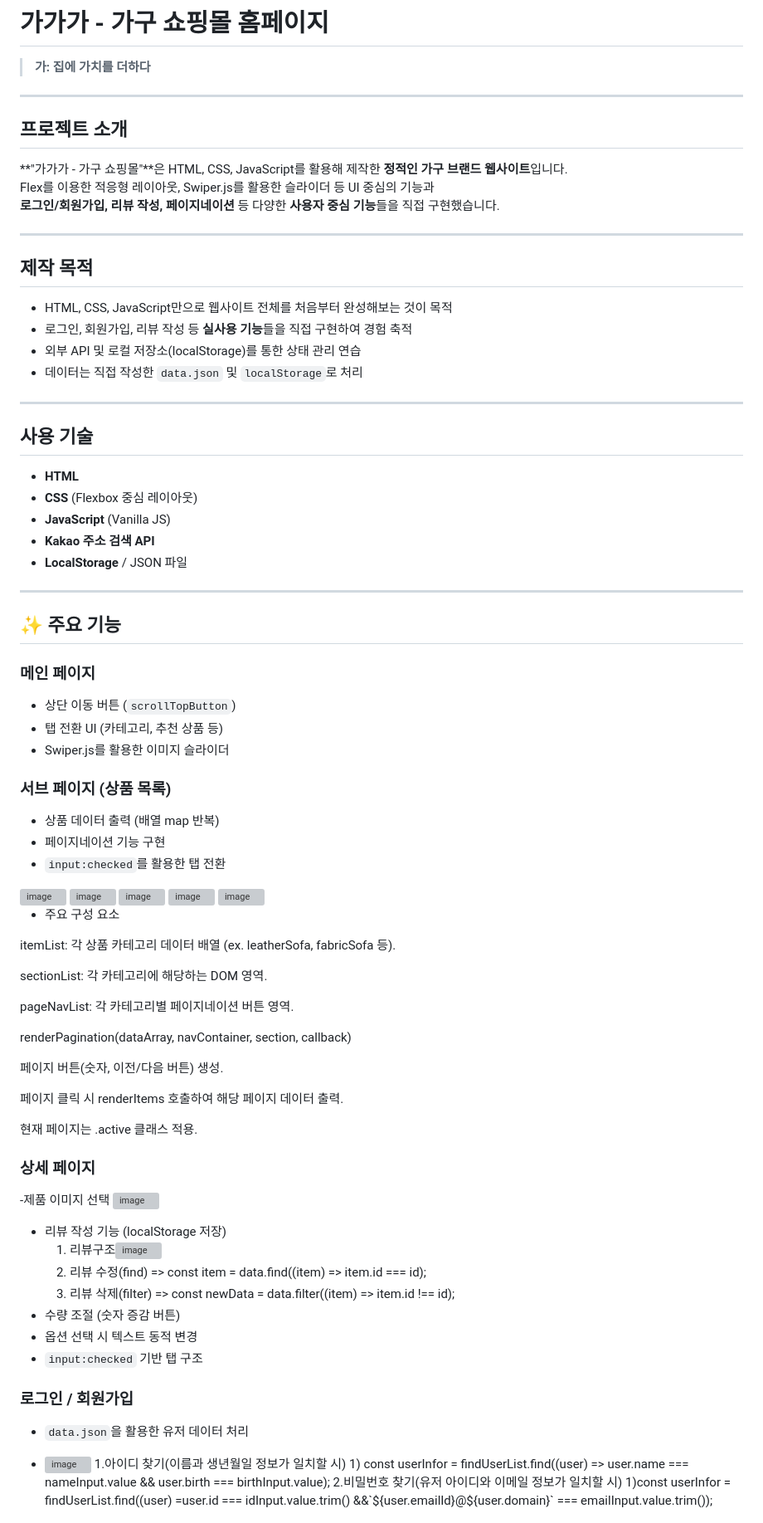
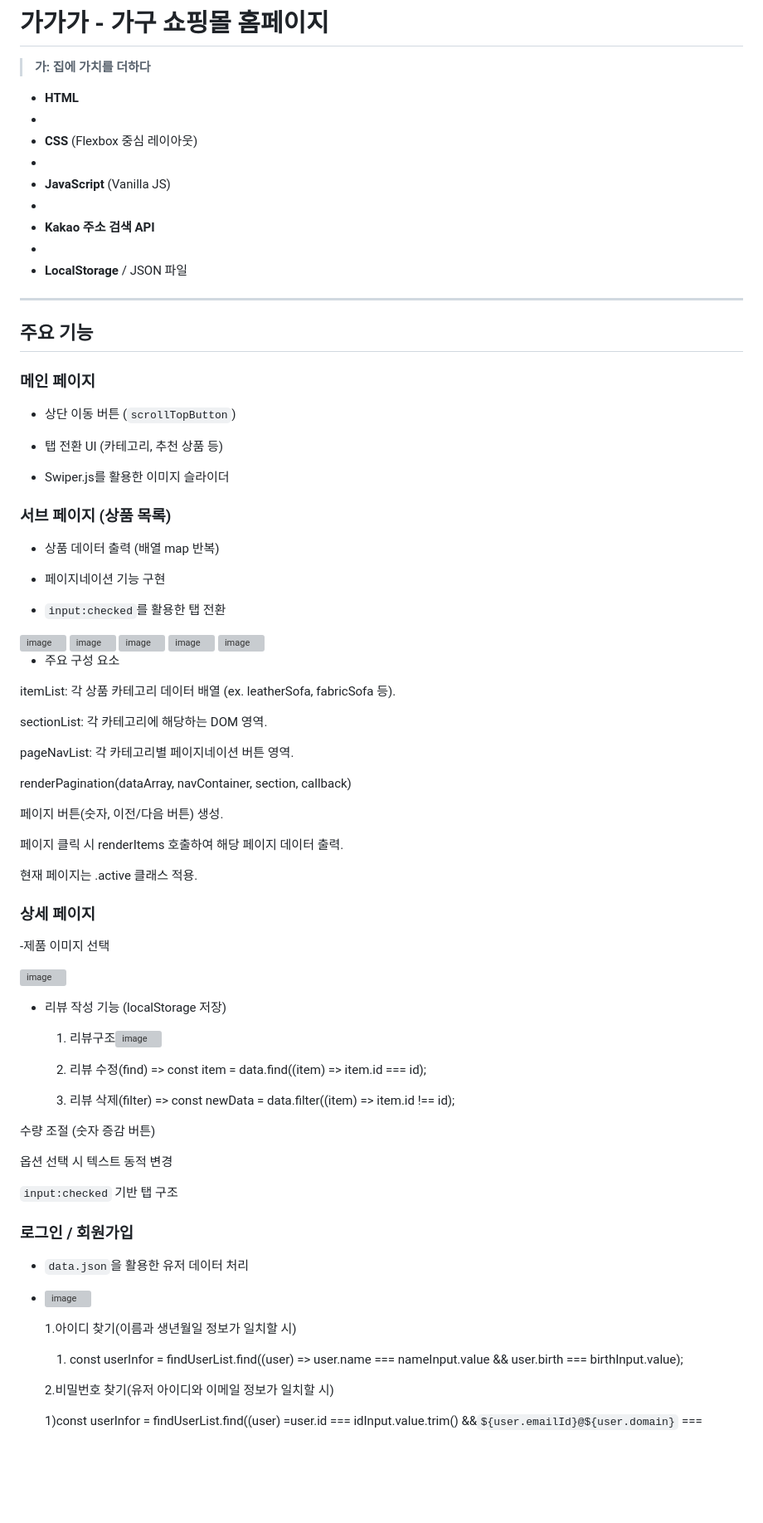
Before and after one commit to jedonge0928/gagaga-shop, a Markdown page: README.md, the part around one of its changes. Shown at 83% size. GitHub-like rendering; blank space fills up the shorter version; grey boxes are pictures that could not be loaded.

```diff
--- a/README.md
+++ b/README.md
@@ -1,43 +1,33 @@
 # 가가가 - 가구 쇼핑몰 홈페이지
 > **가: 집에 가치를 더하다**
 
----
-
-##  프로젝트 소개
-
-**"가가가 - 가구 쇼핑몰"**은 HTML, CSS, JavaScript를 활용해 제작한 **정적인 가구 브랜드 웹사이트**입니다.
-Flex를 이용한 적응형 레이아웃, Swiper.js를 활용한 슬라이더 등 UI 중심의 기능과
-**로그인/회원가입, 리뷰 작성, 페이지네이션** 등 다양한 **사용자 중심 기능**들을 직접 구현했습니다.
-
----
-
-##  제작 목적
-
-- HTML, CSS, JavaScript만으로 웹사이트 전체를 처음부터 완성해보는 것이 목적
-- 로그인, 회원가입, 리뷰 작성 등 **실사용 기능**들을 직접 구현하여 경험 축적
-- 외부 API 및 로컬 저장소(localStorage)를 통한 상태 관리 연습
-- 데이터는 직접 작성한 `data.json` 및 `localStorage`로 처리
-
----
-
-##  사용 기술
 
 - **HTML**
+-
 - **CSS** (Flexbox 중심 레이아웃)
+-
 - **JavaScript** (Vanilla JS)
+-
 - **Kakao 주소 검색 API**
+-
 - **LocalStorage** / JSON 파일
 
 ---
 
-## ✨ 주요 기능
+## 주요 기능
 
 ###  메인 페이지
+
 - 상단 이동 버튼 (`scrollTopButton`)
+
 - 탭 전환 UI (카테고리, 추천 상품 등)
+
 - Swiper.js를 활용한 이미지 슬라이더
 
 ### 서브 페이지 (상품 목록)
+
 - 상품 데이터 출력 (배열 map 반복)
+
 - 페이지네이션 기능 구현
+
 - `input:checked`를 활용한 탭 전환
@@ -64,6 +59,9 @@ renderPagination(dataArray, navContainer, section, callback)
 현재 페이지는 .active 클래스 적용.
 
 ### 상세 페이지
+
 -제품 이미지 선택
-<img width="495" height="417" alt="image" src="https://github.com/user-attachments/assets/8dbe8570-87a6-4e68-afba-a970a54398c1" />
+
+<img  width="500" height="300" alt="image" src="https://github.com/user-attachments/assets/8dbe8570-87a6-4e68-afba-a970a54398c1" />
+
 - 리뷰 작성 기능 (localStorage 저장)
@@ -71,13 +71,24 @@ renderPagination(dataArray, navContainer, section, callback)
    2. 리뷰 수정(find) =>  const item = data.find((item) => item.id === id);
+
    3. 리뷰 삭제(filter) => const newData = data.filter((item) => item.id !== id);
-- 수량 조절 (숫자 증감 버튼)
-- 옵션 선택 시 텍스트 동적 변경
-- `input:checked` 기반 탭 구조
+
+
+ 수량 조절 (숫자 증감 버튼)
+
+ 옵션 선택 시 텍스트 동적 변경
+
+ `input:checked` 기반 탭 구조
 
 ###  로그인 / 회원가입
+
 - `data.json`을 활용한 유저 데이터 처리
--  <img width="439" height="433" alt="image" src="https://github.com/user-attachments/assets/8e5f9b9e-bd84-4dd1-9eed-48aa3060bd04" />
-   1.아이디 찾기(이름과 생년월일 정보가 일치할 시)
+
+-  <img  width="500" height="300" alt="image" src="https://github.com/user-attachments/assets/8e5f9b9e-bd84-4dd1-9eed-48aa3060bd04" />
+
+     1.아이디 찾기(이름과 생년월일 정보가 일치할 시)
+
      1) const userInfor = findUserList.find((user) => user.name === nameInput.value && user.birth === birthInput.value);
+
    2.비밀번호 찾기(유저 아이디와 이메일 정보가 일치할 시)
+
      1)const userInfor = findUserList.find((user) =user.id === idInput.value.trim() &&`${user.emailId}@${user.domain}` === emailInput.value.trim());
```
Also changed, not shown: other parts of README.md (+36 -15 lines).
